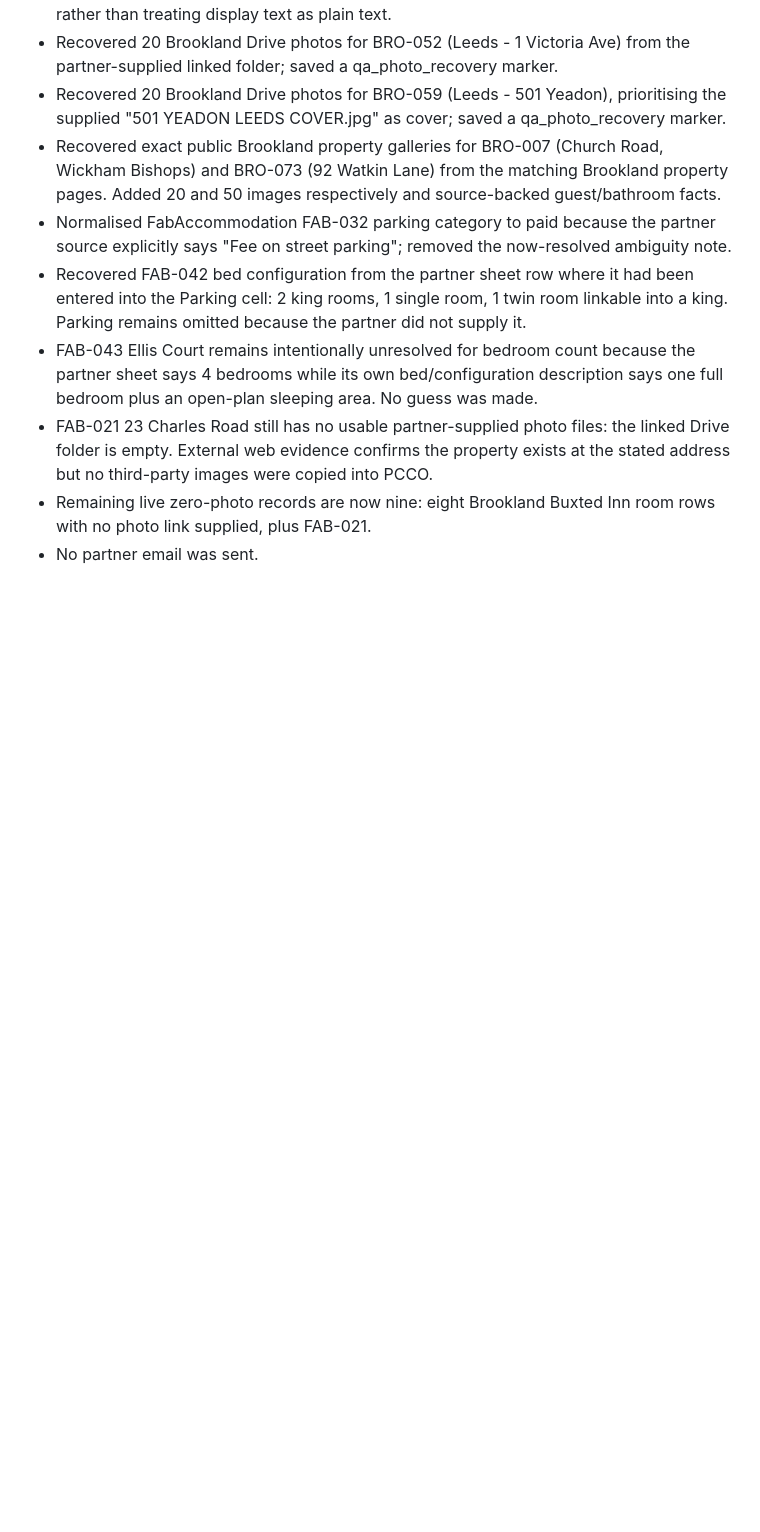
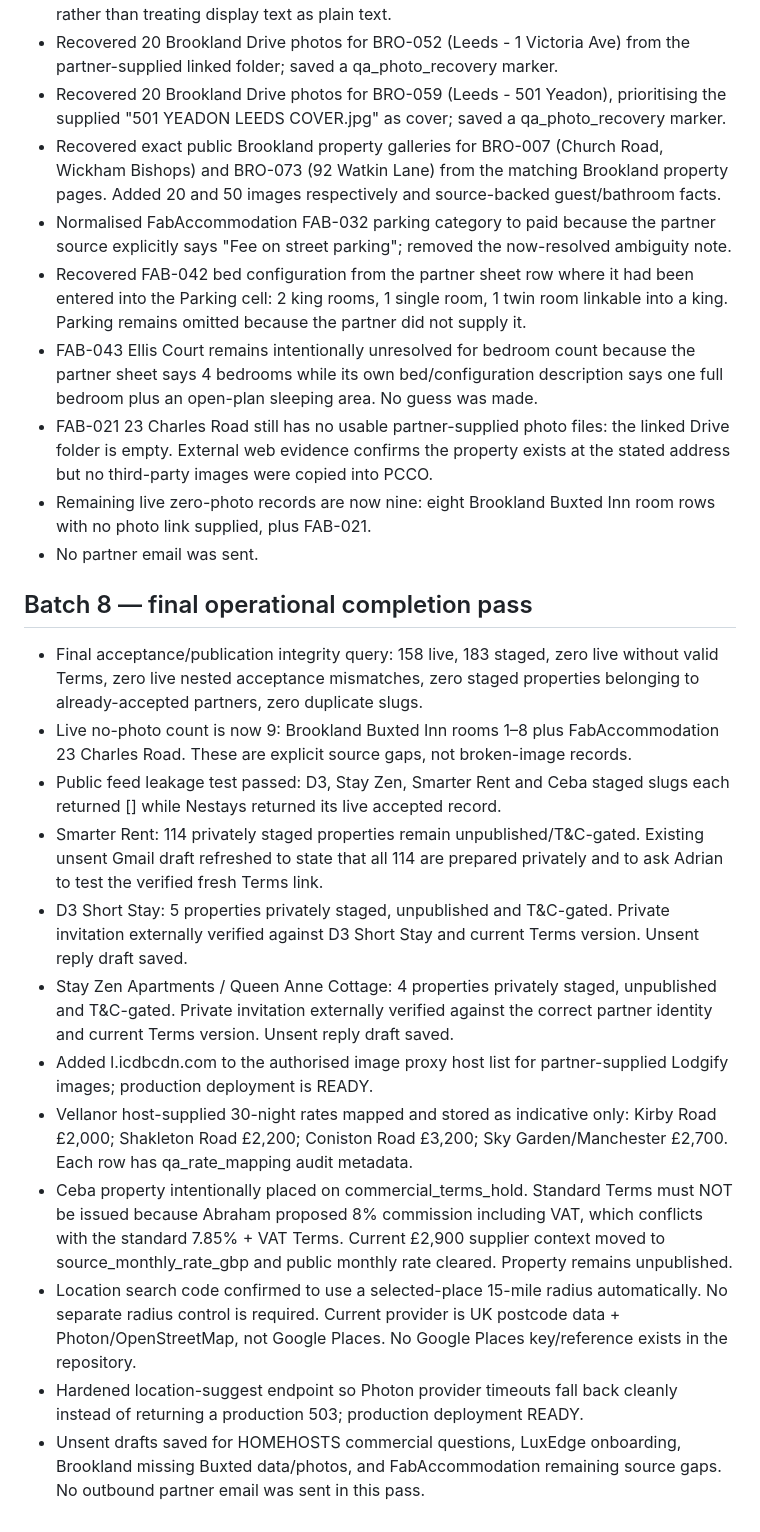
Before and after one commit to thepropertycarecouk-alt/-property-care-co-website, a Markdown page: PCCO-WEBSITE-PARTNER-QA-CHECKPOINT-2026-09-28.md, the part around the change. Drawn GitHub-style; blank space fills up the shorter version.

Commit message:
Checkpoint final PCCO marketplace completion pass

```diff
--- a/PCCO-WEBSITE-PARTNER-QA-CHECKPOINT-2026-09-28.md
+++ b/PCCO-WEBSITE-PARTNER-QA-CHECKPOINT-2026-09-28.md
@@ -68,3 +68,17 @@ Fresh Smarter Rent invitation externally tested successfully; correct company/cu
 - FAB-021 23 Charles Road still has no usable partner-supplied photo files: the linked Drive folder is empty. External web evidence confirms the property exists at the stated address but no third-party images were copied into PCCO.
 - Remaining live zero-photo records are now nine: eight Brookland Buxted Inn room rows with no photo link supplied, plus FAB-021.
 - No partner email was sent.
+
+## Batch 8 — final operational completion pass
+- Final acceptance/publication integrity query: 158 live, 183 staged, zero live without valid Terms, zero live nested acceptance mismatches, zero staged properties belonging to already-accepted partners, zero duplicate slugs.
+- Live no-photo count is now 9: Brookland Buxted Inn rooms 1–8 plus FabAccommodation 23 Charles Road. These are explicit source gaps, not broken-image records.
+- Public feed leakage test passed: D3, Stay Zen, Smarter Rent and Ceba staged slugs each returned [] while Nestays returned its live accepted record.
+- Smarter Rent: 114 privately staged properties remain unpublished/T&C-gated. Existing unsent Gmail draft refreshed to state that all 114 are prepared privately and to ask Adrian to test the verified fresh Terms link.
+- D3 Short Stay: 5 properties privately staged, unpublished and T&C-gated. Private invitation externally verified against D3 Short Stay and current Terms version. Unsent reply draft saved.
+- Stay Zen Apartments / Queen Anne Cottage: 4 properties privately staged, unpublished and T&C-gated. Private invitation externally verified against the correct partner identity and current Terms version. Unsent reply draft saved.
+- Added l.icdbcdn.com to the authorised image proxy host list for partner-supplied Lodgify images; production deployment is READY.
+- Vellanor host-supplied 30-night rates mapped and stored as indicative only: Kirby Road £2,000; Shakleton Road £2,200; Coniston Road £3,200; Sky Garden/Manchester £2,700. Each row has qa_rate_mapping audit metadata.
+- Ceba property intentionally placed on commercial_terms_hold. Standard Terms must NOT be issued because Abraham proposed 8% commission including VAT, which conflicts with the standard 7.85% + VAT Terms. Current £2,900 supplier context moved to source_monthly_rate_gbp and public monthly rate cleared. Property remains unpublished.
+- Location search code confirmed to use a selected-place 15-mile radius automatically. No separate radius control is required. Current provider is UK postcode data + Photon/OpenStreetMap, not Google Places. No Google Places key/reference exists in the repository.
+- Hardened location-suggest endpoint so Photon provider timeouts fall back cleanly instead of returning a production 503; production deployment READY.
+- Unsent drafts saved for HOMEHOSTS commercial questions, LuxEdge onboarding, Brookland missing Buxted data/photos, and FabAccommodation remaining source gaps. No outbound partner email was sent in this pass.
```
